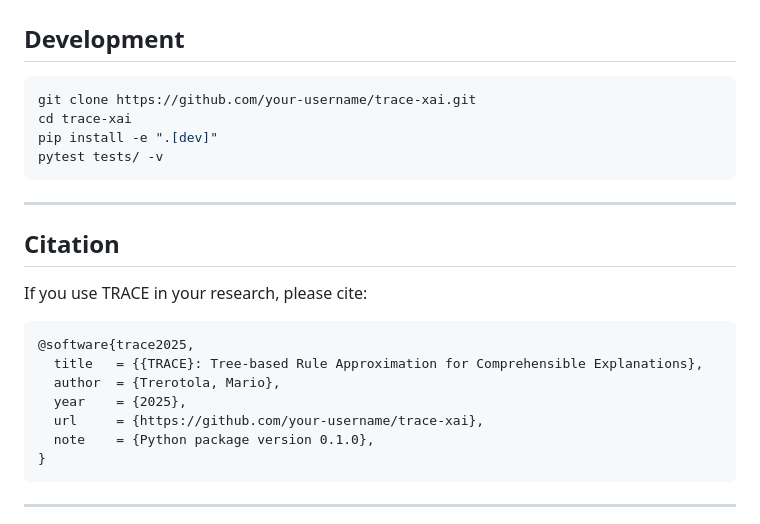
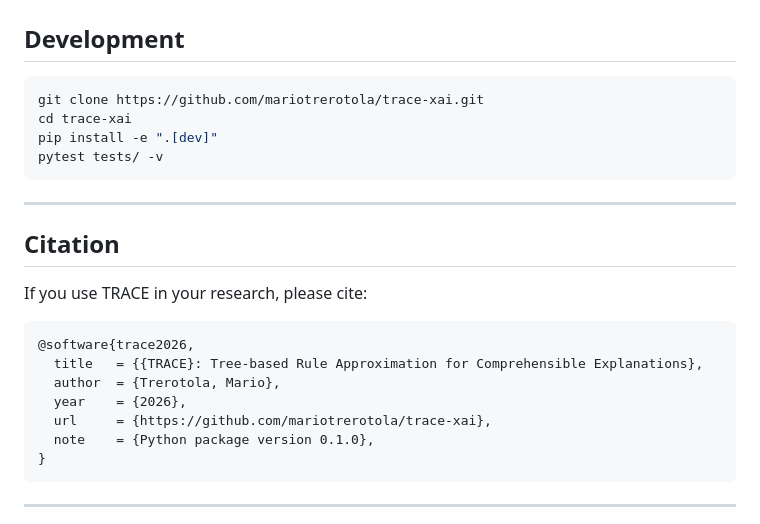
Before and after one commit to mariotrerotola/trace-xai, a Markdown page: README.md, the part around the change. Rendered like a GitHub page.

````diff
--- a/README.md
+++ b/README.md
@@ -349,7 +349,7 @@ datasets, measuring execution time, fidelity, and feature overlap (Jaccard).
 ## Development
 
 ```bash
-git clone https://github.com/your-username/trace-xai.git
+git clone https://github.com/mariotrerotola/trace-xai.git
 cd trace-xai
 pip install -e ".[dev]"
 pytest tests/ -v
@@ -362,11 +362,11 @@ pytest tests/ -v
 If you use TRACE in your research, please cite:
 
 ```bibtex
-@software{trace2025,
+@software{trace2026,
   title   = {{TRACE}: Tree-based Rule Approximation for Comprehensible Explanations},
   author  = {Trerotola, Mario},
-  year    = {2025},
-  url     = {https://github.com/your-username/trace-xai},
+  year    = {2026},
+  url     = {https://github.com/mariotrerotola/trace-xai},
   note    = {Python package version 0.1.0},
 }
 ```
````
